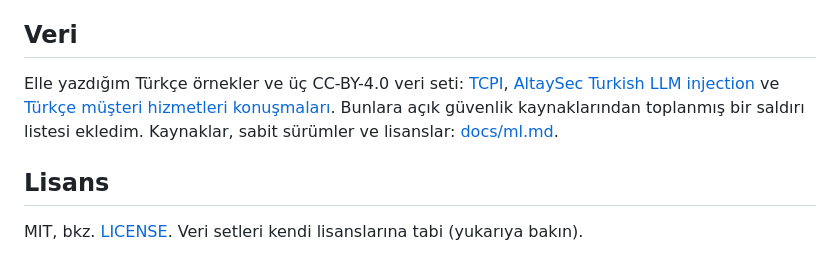
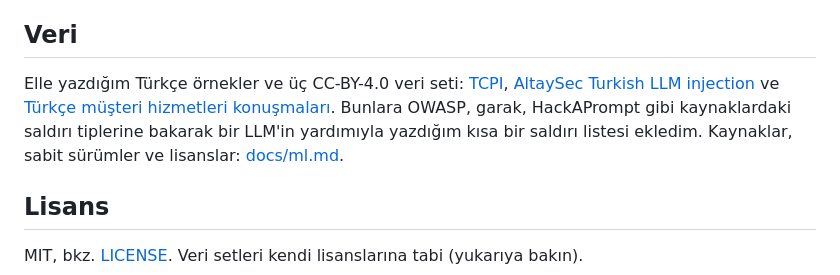
Before and after one commit to efronh/sieve, a Markdown page: README.tr.md, the part around the change. Drawn GitHub-style.

```diff
--- a/README.tr.md
+++ b/README.tr.md
@@ -141,7 +141,7 @@ Scriptleri repo kökünden çalıştırın. macOS'ta repoyu iCloud'a senkronize
 
 ## Veri
 
-Elle yazdığım Türkçe örnekler ve üç CC-BY-4.0 veri seti: [TCPI](https://huggingface.co/datasets/3nesdeniz/turkish-conversation-prompt-injection), [AltaySec Turkish LLM injection](https://huggingface.co/datasets/AltaySec/turkish-llm-injection) ve [Türkçe müşteri hizmetleri konuşmaları](https://huggingface.co/datasets/emreseyhan/Turkish-customer-service-conversations). Bunlara açık güvenlik kaynaklarından toplanmış bir saldırı listesi ekledim. Kaynaklar, sabit sürümler ve lisanslar: [docs/ml.md](docs/ml.md#veri-kaynakları-ve-atıf).
+Elle yazdığım Türkçe örnekler ve üç CC-BY-4.0 veri seti: [TCPI](https://huggingface.co/datasets/3nesdeniz/turkish-conversation-prompt-injection), [AltaySec Turkish LLM injection](https://huggingface.co/datasets/AltaySec/turkish-llm-injection) ve [Türkçe müşteri hizmetleri konuşmaları](https://huggingface.co/datasets/emreseyhan/Turkish-customer-service-conversations). Bunlara OWASP, garak, HackAPrompt gibi kaynaklardaki saldırı tiplerine bakarak bir LLM'in yardımıyla yazdığım kısa bir saldırı listesi ekledim. Kaynaklar, sabit sürümler ve lisanslar: [docs/ml.md](docs/ml.md#veri-kaynakları-ve-atıf).
 
 ## Lisans
 
```
Also changed, not shown: README.md (+1 -1 lines), docs/ml.md (+1 -1 lines).
